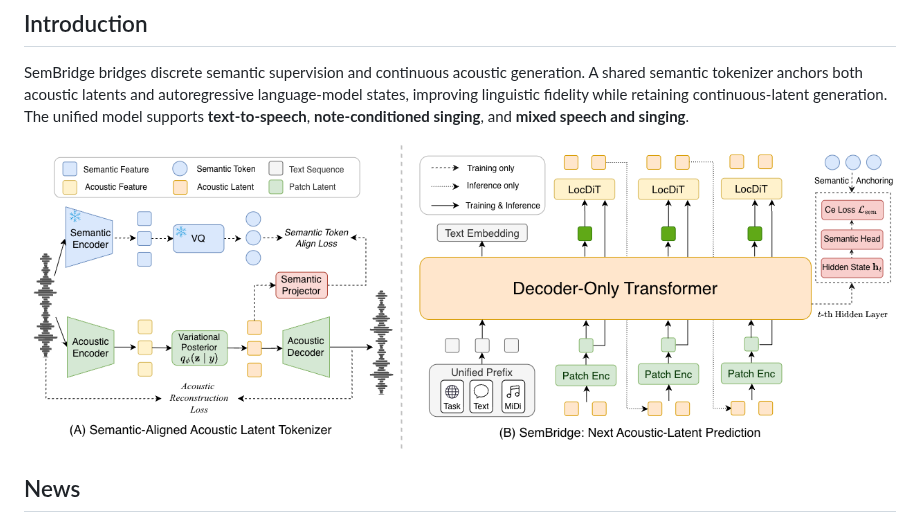
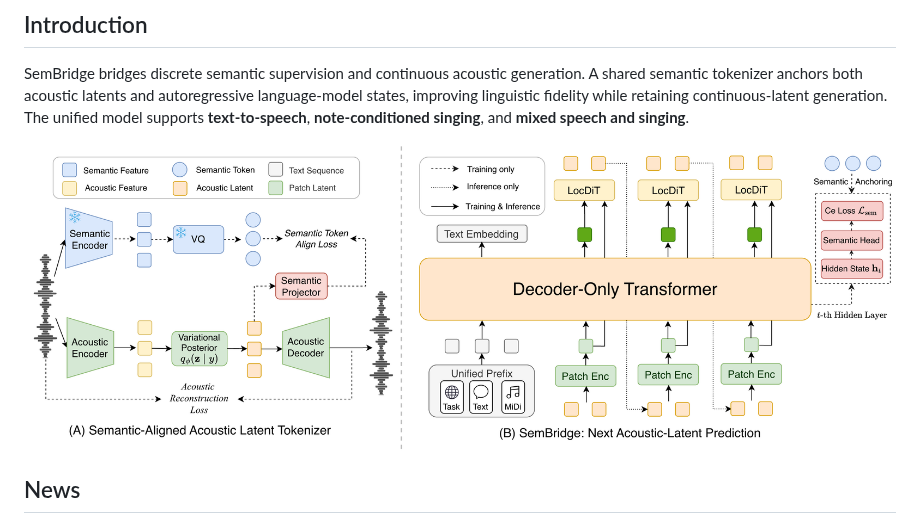
Before and after one commit to ASLP-lab/SemBridge, a Markdown page: readme.md, the part around the change. Drawn GitHub-style; pictures changed too: asset/sembridge.png (deleted), asset/sembridge_model.png (added).

Commit message:
Init SemBridge

```diff
--- a/readme.md
+++ b/readme.md
@@ -25,7 +25,7 @@ The unified model supports **text-to-speech**, **note-conditioned singing**, and
 **mixed speech and singing**.
 
 <div align="center">
-  <img src="asset/sembridge.png" alt="SemBridge architecture: semantic anchoring for continuous-latent autoregressive generation" width="100%">
+  <img src="asset/sembridge_model.png" alt="SemBridge architecture: semantic anchoring for continuous-latent autoregressive generation" width="100%">
 </div>
 
 ## News
```
